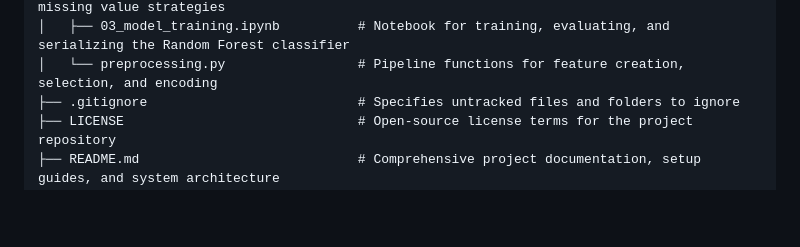
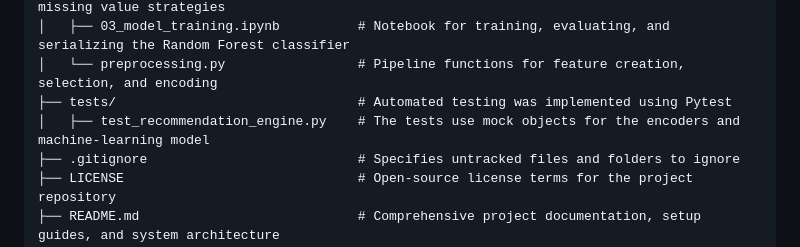
Before and after one commit to AnnyDanny/smart-airport-assistant, a Markdown page: README.md, the part around the change. GitHub-like rendering; blank space fills up the shorter version.

Commit message:
add testing doc description to readme

```diff
--- a/README.md
+++ b/README.md
@@ -42,6 +42,8 @@ In addition to the technical setup, the project relies heavily on user experienc
 │   ├── 02_preprocessing.ipynb           # Notebook for testing feature engineering and missing value strategies
 │   ├── 03_model_training.ipynb          # Notebook for training, evaluating, and serializing the Random Forest classifier
 │   └── preprocessing.py                 # Pipeline functions for feature creation, selection, and encoding
+├── tests/                               # Automated testing was implemented using Pytest
+│   ├── test_recommendation_engine.py    # The tests use mock objects for the encoders and machine-learning model
 ├── .gitignore                           # Specifies untracked files and folders to ignore
 ├── LICENSE                              # Open-source license terms for the project repository
 ├── README.md                            # Comprehensive project documentation, setup guides, and system architecture
```
